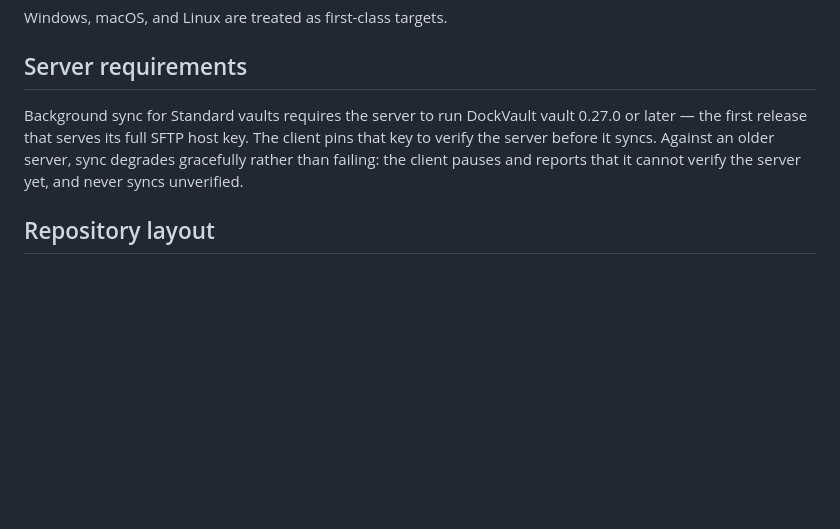
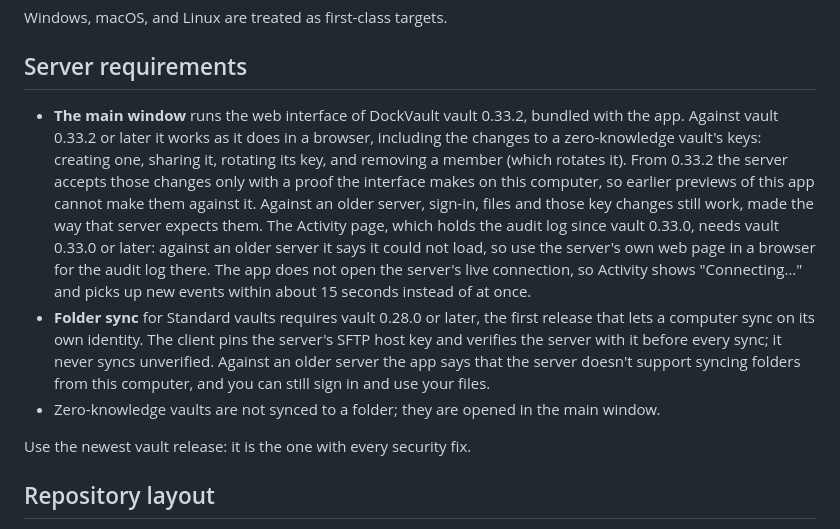
Before and after one commit to DockVault/desktop, a Markdown page: README.md, the part around the change. GitHub-like rendering; blank space fills up the shorter version.

Commit message:
Say which vault release each part of the app needs
The main window now carries the web interface of vault 0.33.2. Against
0.33.2 or later it makes the changes to a zero-knowledge vault's keys
with the proof that release requires; against an older server those
changes go through as that server expects them. The Activity page, which
holds the audit log since vault 0.33.0, cannot load from an older server
(it says so), and it shows "Connecting..." in the app because the app
does not open the server's live connection, so new events arrive within
about 15 seconds instead of at once.

Folder sync was said to need vault 0.27.0, but setting it up needs the
per-computer sync routes, which first shipped in 0.28.0: against 0.27.0
the app says the server does not support syncing folders from this
computer. The section now says 0.28.0, and that zero-knowledge vaults are
opened in the main window rather than synced to a folder.

```diff
--- a/README.md
+++ b/README.md
@@ -21,10 +21,23 @@ Windows, macOS, and Linux are treated as first-class targets.
 
 ## Server requirements
 
-Background sync for Standard vaults requires the server to run DockVault vault 0.27.0 or later — the first
-release that serves its full SFTP host key. The client pins that key to verify the server before it syncs.
-Against an older server, sync degrades gracefully rather than failing: the client pauses and reports that it
-cannot verify the server yet, and never syncs unverified.
+- **The main window** runs the web interface of DockVault vault 0.33.2, bundled with the app. Against vault
+  0.33.2 or later it works as it does in a browser, including the changes to a zero-knowledge vault's keys:
+  creating one, sharing it, rotating its key, and removing a member (which rotates it). From 0.33.2 the
+  server accepts those changes only with a proof the interface makes on this computer, so earlier previews
+  of this app cannot make them against it. Against an older server, sign-in, files and those key changes
+  still work, made the way that server expects them. The Activity page, which holds the audit log since
+  vault 0.33.0, needs vault 0.33.0 or later: against an older server it says it could not load, so use the
+  server's own web page in a browser for the audit log there. The app does not open the server's live
+  connection, so Activity shows "Connecting…" and picks up new events within about 15 seconds instead of
+  at once.
+- **Folder sync** for Standard vaults requires vault 0.28.0 or later, the first release that lets a computer
+  sync on its own identity. The client pins the server's SFTP host key and verifies the server with it before
+  every sync; it never syncs unverified. Against an older server the app says that the server doesn't
+  support syncing folders from this computer, and you can still sign in and use your files.
+- Zero-knowledge vaults are not synced to a folder; they are opened in the main window.
+
+Use the newest vault release: it is the one with every security fix.
 
 ## Repository layout
 
```
